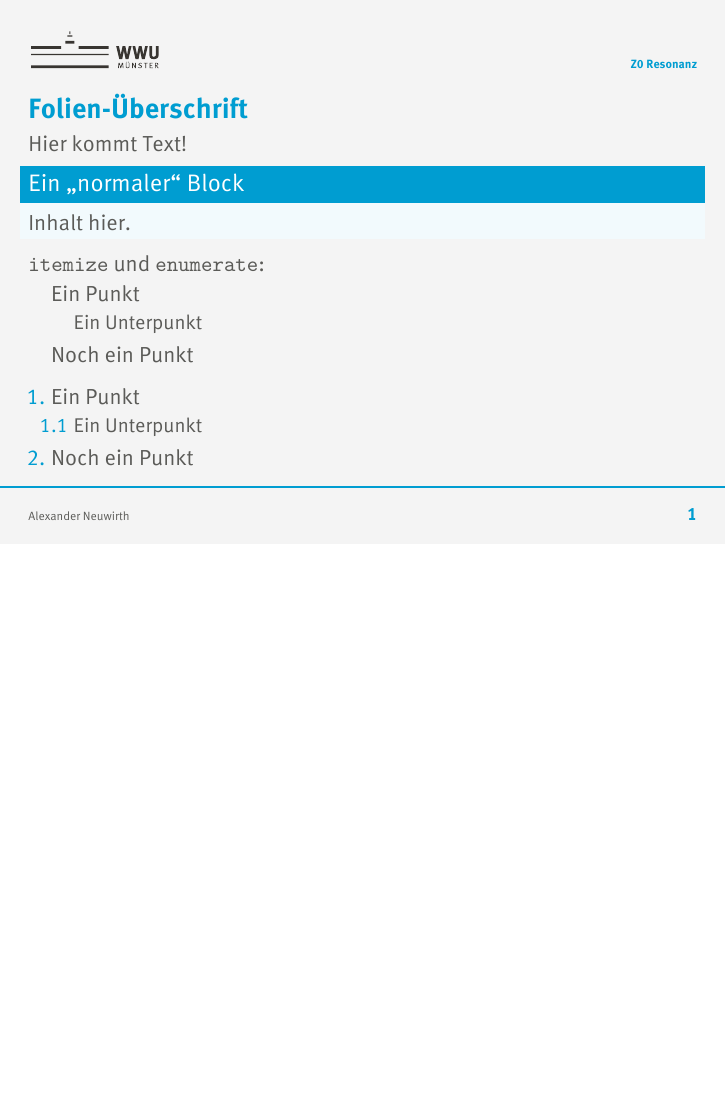
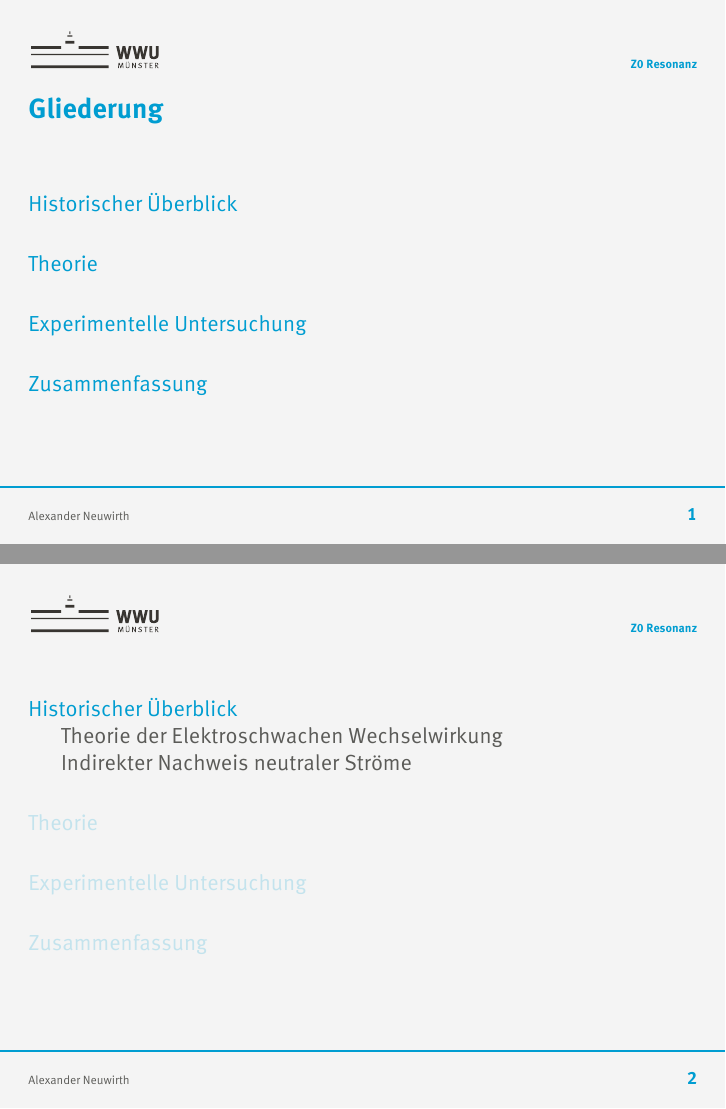
Before and after one commit to APN-Pucky/Z0-Resonanz, LaTeX slides (vortrag.tex): page 2 of 5 before the commit and pages 2 and 3 of 11 after it, the two joined at a grey line, the shorter picture padded with empty space. The pictures show the PDF file vortrag.pdf that the author committed with the source.

Commit message:
Sections + Outline

```diff
--- a/vortrag.tex
+++ b/vortrag.tex
@@ -22,6 +22,35 @@
 \begin{frame}[plain, noframenumbering]
 	\titlepage
 \end{frame}
+
+\section*{Outline}
+\begin{frame}
+\frametitle{Gliederung}
+\tableofcontents[hideallsubsections]
+\end{frame}
+
+\AtBeginSection[]
+{
+	\begin{frame}<beamer>
+	\tableofcontents[currentsection,currentsubsection,hideothersubsections]
+	\end{frame}
+}
+
+\section{Historischer Überblick}
+\subsection{Theorie der Elektroschwachen Wechselwirkung}
+\begin{iframe}
+Test
+\end{iframe}
+\subsection{Indirekter Nachweis neutraler Ströme}
+\section{Theorie}
+\subsection{Einordnung im Standardmodell der Elementarteilchen}
+\subsection{Elektroschwache Vereinheitlichung}
+\subsection{Zerfallsbreite}
+\section{Experimentelle Untersuchung}
+\subsection{Erzeugung}
+\subsection{LEP am CERN}
+\subsection{LEP am CERN}
+\section{Zusammenfassung}
 
 \begin{frame}
 	\frametitle{Folien-Überschrift}
```
Also changed, not shown: einstellungen.tex (+10 -0 lines), vortrag.pdf, 6 other files.
